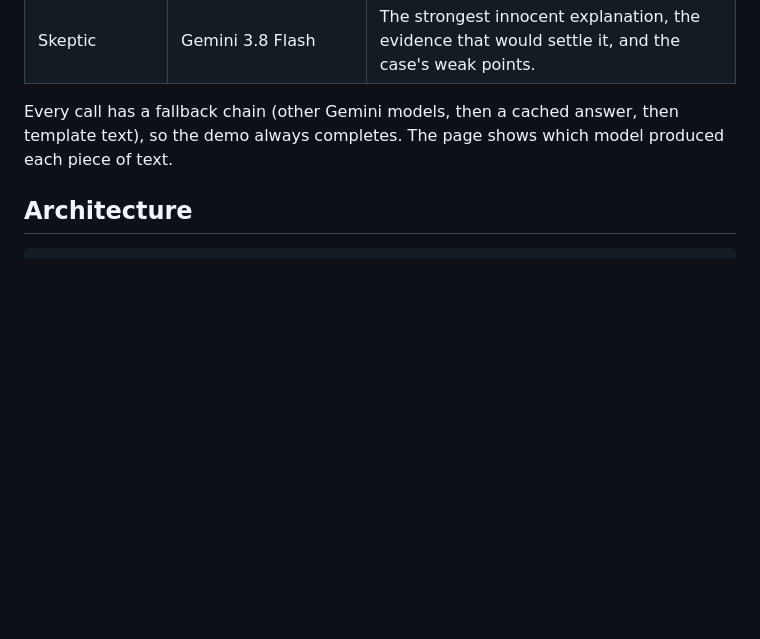
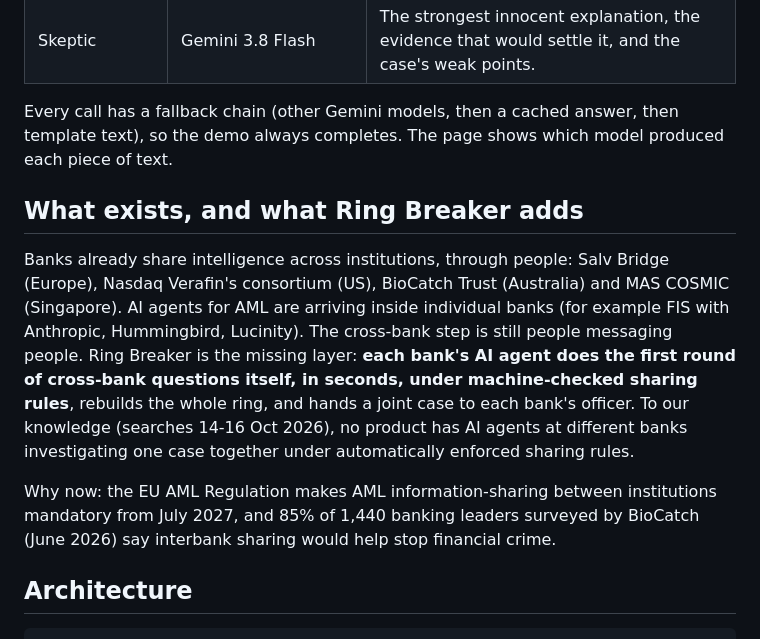
Before and after one commit to Farazkhan542/ring-breaker, a Markdown page: README.md, the part around the change. Drawn GitHub-style; blank space fills up the shorter version.

Commit message:
Position against existing cross-bank sharing and in-bank AML agents
Co-Authored-By: Claude Opus 5.5 <noreply@anthropic.com>

```diff
--- a/README.md
+++ b/README.md
@@ -21,6 +21,19 @@ explanation, and each bank's officer approves or rejects their part.
 
 Every call has a fallback chain (other Gemini models, then a cached answer, then template text), so the demo always
 completes. The page shows which model produced each piece of text.
+
+## What exists, and what Ring Breaker adds
+
+Banks already share intelligence across institutions, through people: Salv Bridge (Europe), Nasdaq Verafin's
+consortium (US), BioCatch Trust (Australia) and MAS COSMIC (Singapore). AI agents for AML are arriving inside
+individual banks (for example FIS with Anthropic, Hummingbird, Lucinity). The cross-bank step is still people
+messaging people. Ring Breaker is the missing layer: **each bank's AI agent does the first round of cross-bank
+questions itself, in seconds, under machine-checked sharing rules**, rebuilds the whole ring, and hands a joint
+case to each bank's officer. To our knowledge (searches 14-16 Oct 2026), no product has AI agents at different
+banks investigating one case together under automatically enforced sharing rules.
+
+Why now: the EU AML Regulation makes AML information-sharing between institutions mandatory from July 2027, and
+85% of 1,440 banking leaders surveyed by BioCatch (June 2026) say interbank sharing would help stop financial crime.
 
 ## Architecture
 
```
Also changed, not shown: PRD.md (+15 -4 lines).
